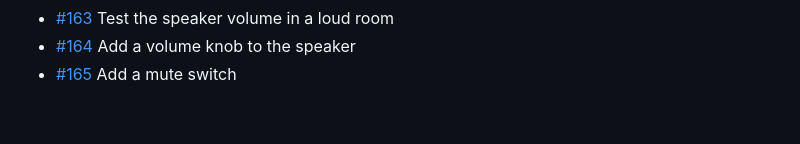
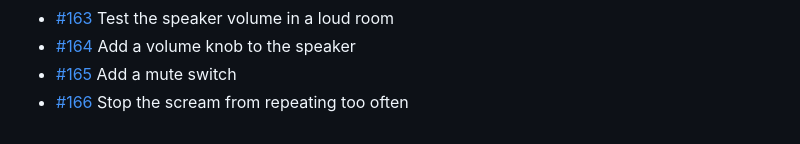
Before and after one commit to BillyChamberlain/IrFlock, a Markdown page: docs/issues/README.md, the part around the change. Drawn GitHub-style.

Commit message:
Plan #166: Stop the scream from repeating too often
Refs #166

Co-Authored-By: Claude Opus 5.5 <noreply@anthropic.com>

```diff
--- a/docs/issues/README.md
+++ b/docs/issues/README.md
@@ -65,3 +65,4 @@ One file per issue #101–#200: what it is, when it's done, and where to start.
 - [#163](163-test-the-speaker-volume-in-a-loud-room.md) Test the speaker volume in a loud room
 - [#164](164-add-a-volume-knob-to-the-speaker.md) Add a volume knob to the speaker
 - [#165](165-add-a-mute-switch.md) Add a mute switch
+- [#166](166-stop-the-scream-from-repeating-too-often.md) Stop the scream from repeating too often
```
Also changed, not shown: docs/issues/166-stop-the-scream-from-repeating-too-often.md (added, +16 -0 lines).
